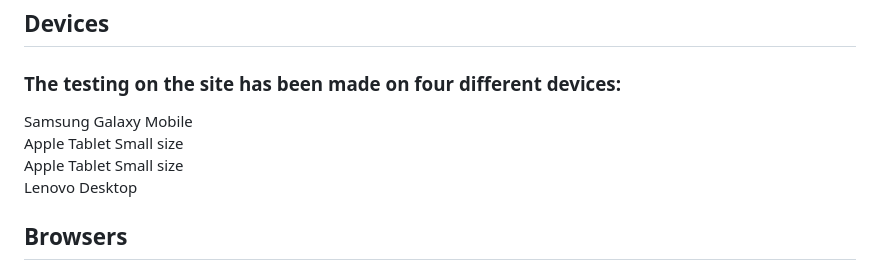
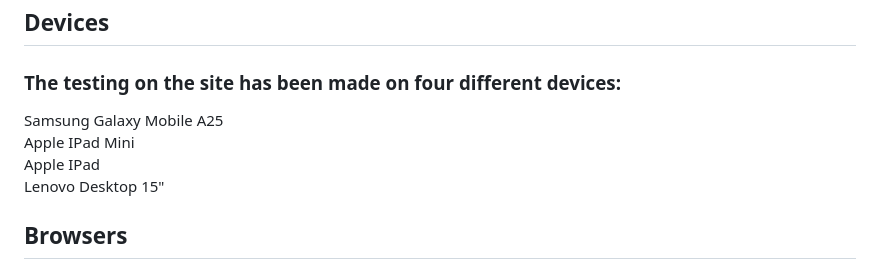
Before and after one commit to Sara-Sundin/My-Portfolio---Project-1, a Markdown page: README.md, the part around the change. Rendered like a GitHub page.

```diff
--- a/README.md
+++ b/README.md
@@ -414,10 +414,10 @@ Visit this URL to view your deployed website.
 # Testing
 ## Devices
 ### The testing on the site has been made on four different devices:
-Samsung Galaxy Mobile <br>
-Apple Tablet Small size <br>
-Apple Tablet Small size <br>
-Lenovo Desktop <br>
+Samsung Galaxy Mobile A25 <br>
+Apple IPad Mini <br>
+Apple IPad  <br>
+Lenovo Desktop 15" <br>
 
 ## Browsers
 ### The different browsers used for testing:
```
